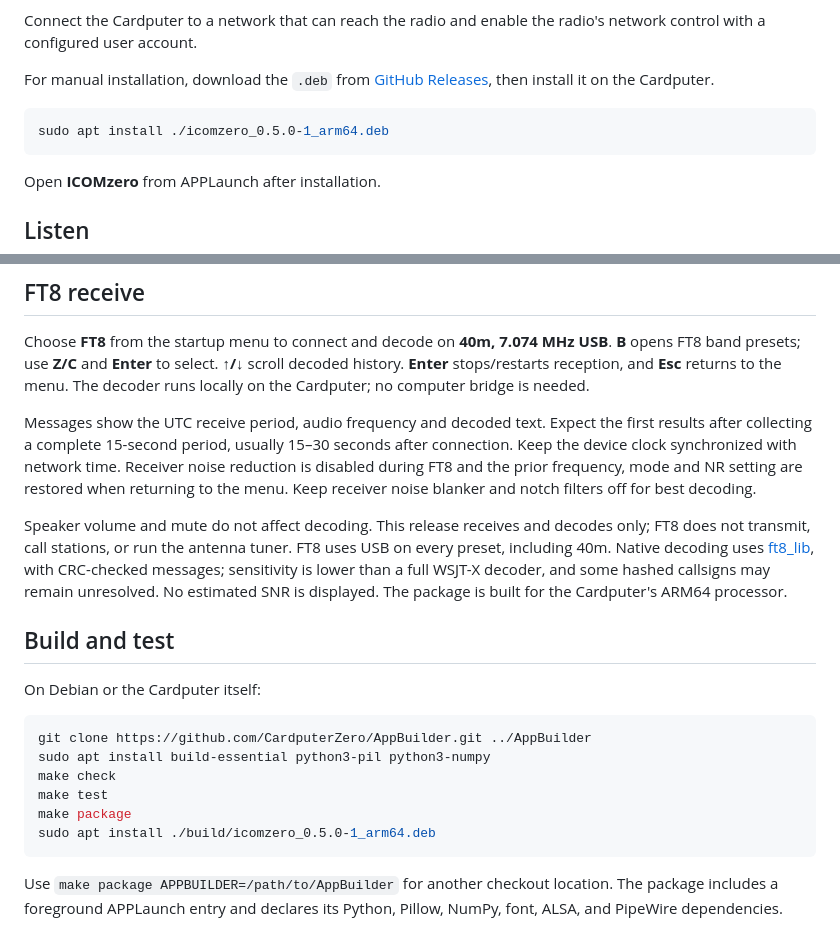
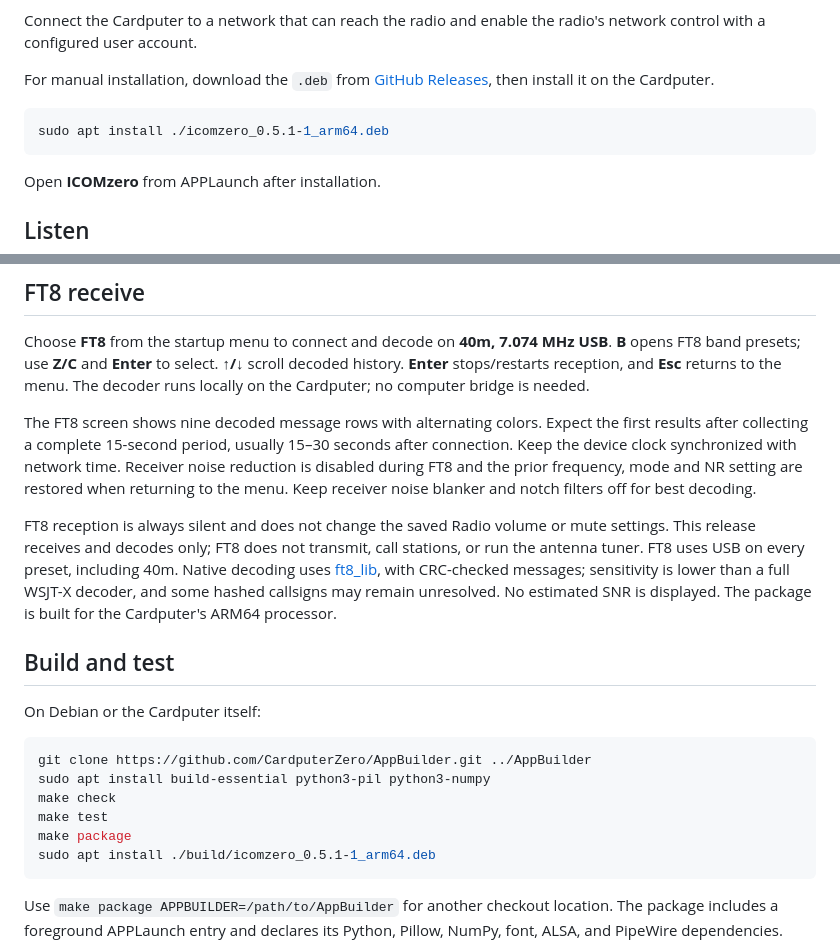
Before and after one commit to unagisan69/ICOMzero, a Markdown page: README.md, 2 parts joined by grey strips. Drawn GitHub-style.

Commit message:
Expand FT8 decode view and silence speaker playback

````diff
--- a/README.md
+++ b/README.md
@@ -27,7 +27,7 @@ Connect the Cardputer to a network that can reach the radio and enable the radio
 For manual installation, download the `.deb` from [GitHub Releases](https://github.com/unagisan69/ICOMzero/releases), then install it on the Cardputer.
 
 ```sh
-sudo apt install ./icomzero_0.5.0-1_arm64.deb
+sudo apt install ./icomzero_0.5.1-1_arm64.deb
 ```
 
 Open **ICOMzero** from APPLaunch after installation.
@@ -50,9 +50,9 @@ Press **Tab** on the receiver screen to open the keyboard shortcut guide. **Tab*
 
 Choose **FT8** from the startup menu to connect and decode on **40m, 7.074 MHz USB**. **B** opens FT8 band presets; use **Z/C** and **Enter** to select. **↑/↓** scroll decoded history. **Enter** stops/restarts reception, and **Esc** returns to the menu. The decoder runs locally on the Cardputer; no computer bridge is needed.
 
-Messages show the UTC receive period, audio frequency and decoded text. Expect the first results after collecting a complete 15-second period, usually 15–30 seconds after connection. Keep the device clock synchronized with network time. Receiver noise reduction is disabled during FT8 and the prior frequency, mode and NR setting are restored when returning to the menu. Keep receiver noise blanker and notch filters off for best decoding.
+The FT8 screen shows nine decoded message rows with alternating colors. Expect the first results after collecting a complete 15-second period, usually 15–30 seconds after connection. Keep the device clock synchronized with network time. Receiver noise reduction is disabled during FT8 and the prior frequency, mode and NR setting are restored when returning to the menu. Keep receiver noise blanker and notch filters off for best decoding.
 
-Speaker volume and mute do not affect decoding. This release receives and decodes only; FT8 does not transmit, call stations, or run the antenna tuner. FT8 uses USB on every preset, including 40m. Native decoding uses [ft8_lib](https://github.com/kgoba/ft8_lib), with CRC-checked messages; sensitivity is lower than a full WSJT-X decoder, and some hashed callsigns may remain unresolved. No estimated SNR is displayed. The package is built for the Cardputer's ARM64 processor.
+FT8 reception is always silent and does not change the saved Radio volume or mute settings. This release receives and decodes only; FT8 does not transmit, call stations, or run the antenna tuner. FT8 uses USB on every preset, including 40m. Native decoding uses [ft8_lib](https://github.com/kgoba/ft8_lib), with CRC-checked messages; sensitivity is lower than a full WSJT-X decoder, and some hashed callsigns may remain unresolved. No estimated SNR is displayed. The package is built for the Cardputer's ARM64 processor.
 
 ## Build and test
 
@@ -64,7 +64,7 @@ sudo apt install build-essential python3-pil python3-numpy
 make check
 make test
 make package
-sudo apt install ./build/icomzero_0.5.0-1_arm64.deb
+sudo apt install ./build/icomzero_0.5.1-1_arm64.deb
 ```
 
 Use `make package APPBUILDER=/path/to/AppBuilder` for another checkout location. The package includes a foreground APPLaunch entry and declares its Python, Pillow, NumPy, font, ALSA, and PipeWire dependencies.
````
Also changed, not shown: CHANGELOG.md (+6 -0 lines), docs/images/ft8.png, 4 other files.
